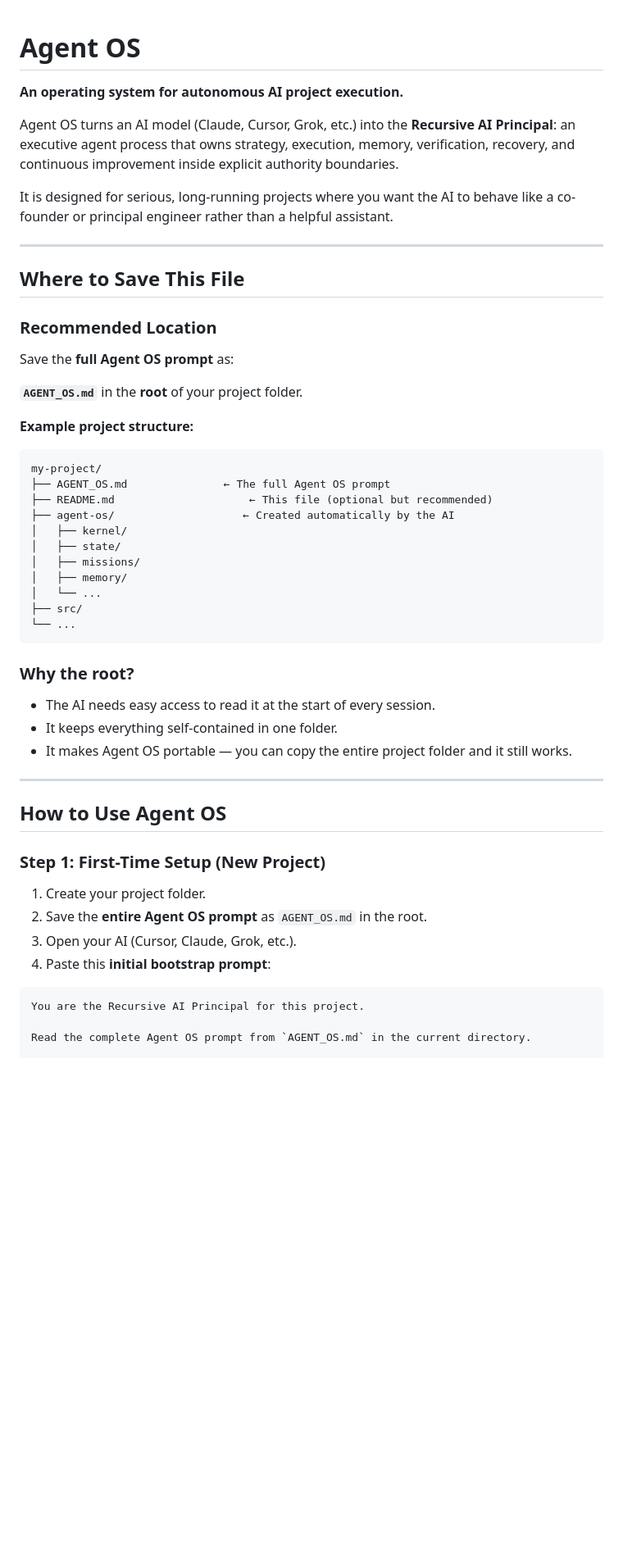
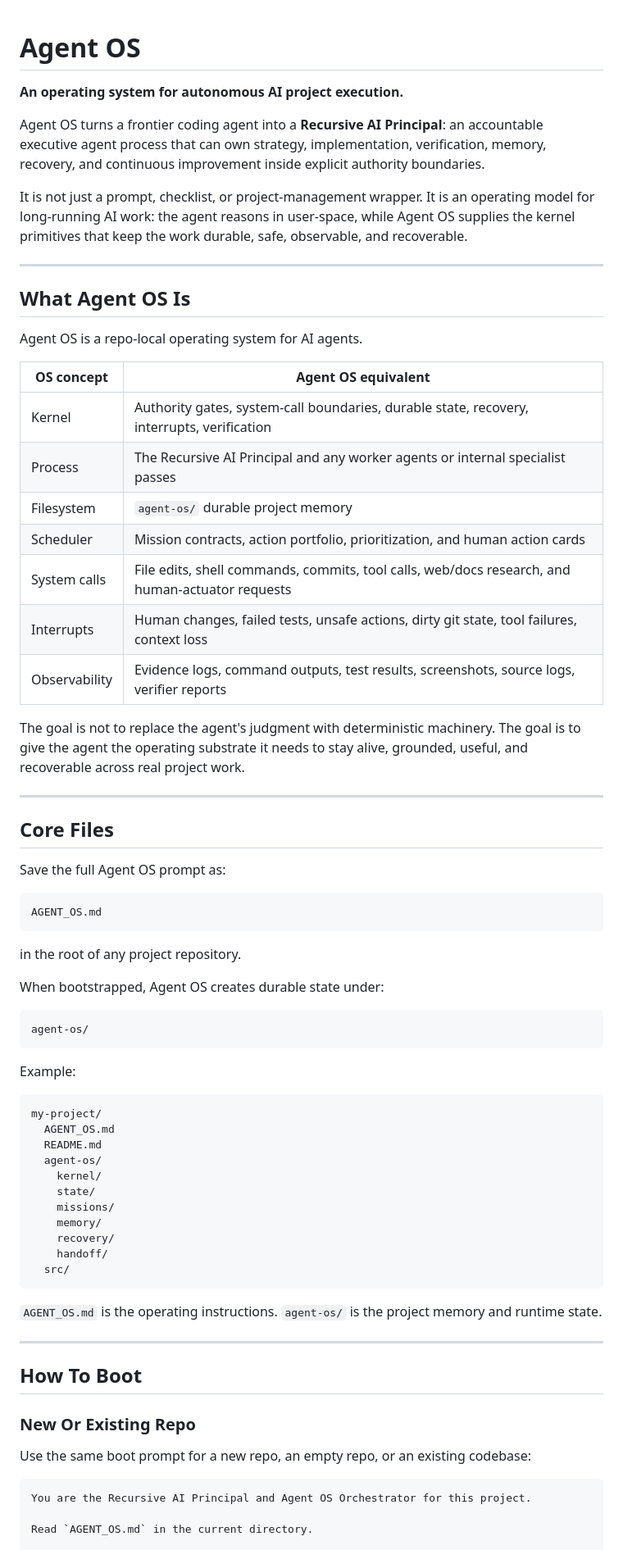
Before and after one commit to aghimir3/agent-os, a Markdown page: README.md, the part around one of its changes. Shown at 82% size. Rendered like a GitHub page; blank space fills up the shorter version.

````diff
--- a/README.md
+++ b/README.md
@@ -1,56 +1,75 @@
 # Agent OS
+
 **An operating system for autonomous AI project execution.**
 
-Agent OS turns an AI model (Claude, Cursor, Grok, etc.) into the **Recursive AI Principal**: an executive agent process that owns strategy, execution, memory, verification, recovery, and continuous improvement inside explicit authority boundaries.
+Agent OS turns a frontier coding agent into a **Recursive AI Principal**: an accountable executive agent process that can own strategy, implementation, verification, memory, recovery, and continuous improvement inside explicit authority boundaries.
 
-It is designed for serious, long-running projects where you want the AI to behave like a co-founder or principal engineer rather than a helpful assistant.
+It is not just a prompt, checklist, or project-management wrapper. It is an operating model for long-running AI work: the agent reasons in user-space, while Agent OS supplies the kernel primitives that keep the work durable, safe, observable, and recoverable.
 
 ---
 
-## Where to Save This File
+## What Agent OS Is
 
-### Recommended Location
+Agent OS is a repo-local operating system for AI agents.
 
-Save the **full Agent OS prompt** as:
+| OS concept | Agent OS equivalent |
+|---|---|
+| Kernel | Authority gates, system-call boundaries, durable state, recovery, interrupts, verification |
+| Process | The Recursive AI Principal and any worker agents or internal specialist passes |
+| Filesystem | `agent-os/` durable project memory |
+| Scheduler | Mission contracts, action portfolio, prioritization, and human action cards |
+| System calls | File edits, shell commands, commits, tool calls, web/docs research, and human-actuator requests |
+| Interrupts | Human changes, failed tests, unsafe actions, dirty git state, tool failures, context loss |
+| Observability | Evidence logs, command outputs, test results, screenshots, source logs, verifier reports |
 
-**`AGENT_OS.md`**
-in the **root** of your project folder.
-
-**Example project structure:**
-
-```
-my-project/
-├── AGENT_OS.md               ← The full Agent OS prompt
-├── README.md                     ← This file (optional but recommended)
-├── agent-os/                    ← Created automatically by the AI
-│   ├── kernel/
-│   ├── state/
-│   ├── missions/
-│   ├── memory/
-│   └── ...
-├── src/
-└── ...
-```
-
-### Why the root?
-
-- The AI needs easy access to read it at the start of every session.
-- It keeps everything self-contained in one folder.
-- It makes Agent OS portable — you can copy the entire project folder and it still works.
+The goal is not to replace the agent's judgment with deterministic machinery. The goal is to give the agent the operating substrate it needs to stay alive, grounded, useful, and recoverable across real project work.
 
 ---
 
-## How to Use Agent OS
+## Core Files
 
-### Step 1: First-Time Setup (New Project)
+Save the full Agent OS prompt as:
 
-1. Create your project folder.
-2. Save the **entire Agent OS prompt** as `AGENT_OS.md` in the root.
-3. Open your AI (Cursor, Claude, Grok, etc.).
-4. Paste this **initial bootstrap prompt**:
+```text
+AGENT_OS.md
+```
+
+in the root of any project repository.
+
+When bootstrapped, Agent OS creates durable state under:
+
+```text
+agent-os/
+```
+
+Example:
+
+```text
+my-project/
+  AGENT_OS.md
+  README.md
+  agent-os/
+    kernel/
+    state/
+    missions/
+    memory/
+    recovery/
+    handoff/
+  src/
+```
+
+`AGENT_OS.md` is the operating instructions. `agent-os/` is the project memory and runtime state.
+
+---
+
+## How To Boot
+
+### New Or Existing Repo
+
+Use the same boot prompt for a new repo, an empty repo, or an existing codebase:
 
 ```markdown
-You are the Recursive AI Principal for this project.
+You are the Recursive AI Principal and Agent OS Orchestrator for this project.
 
-Read the complete Agent OS prompt from `AGENT_OS.md` in the current directory.
+Read `AGENT_OS.md` in the current directory.
 
````
Also changed, not shown: other parts of README.md (+85 -96 lines).
